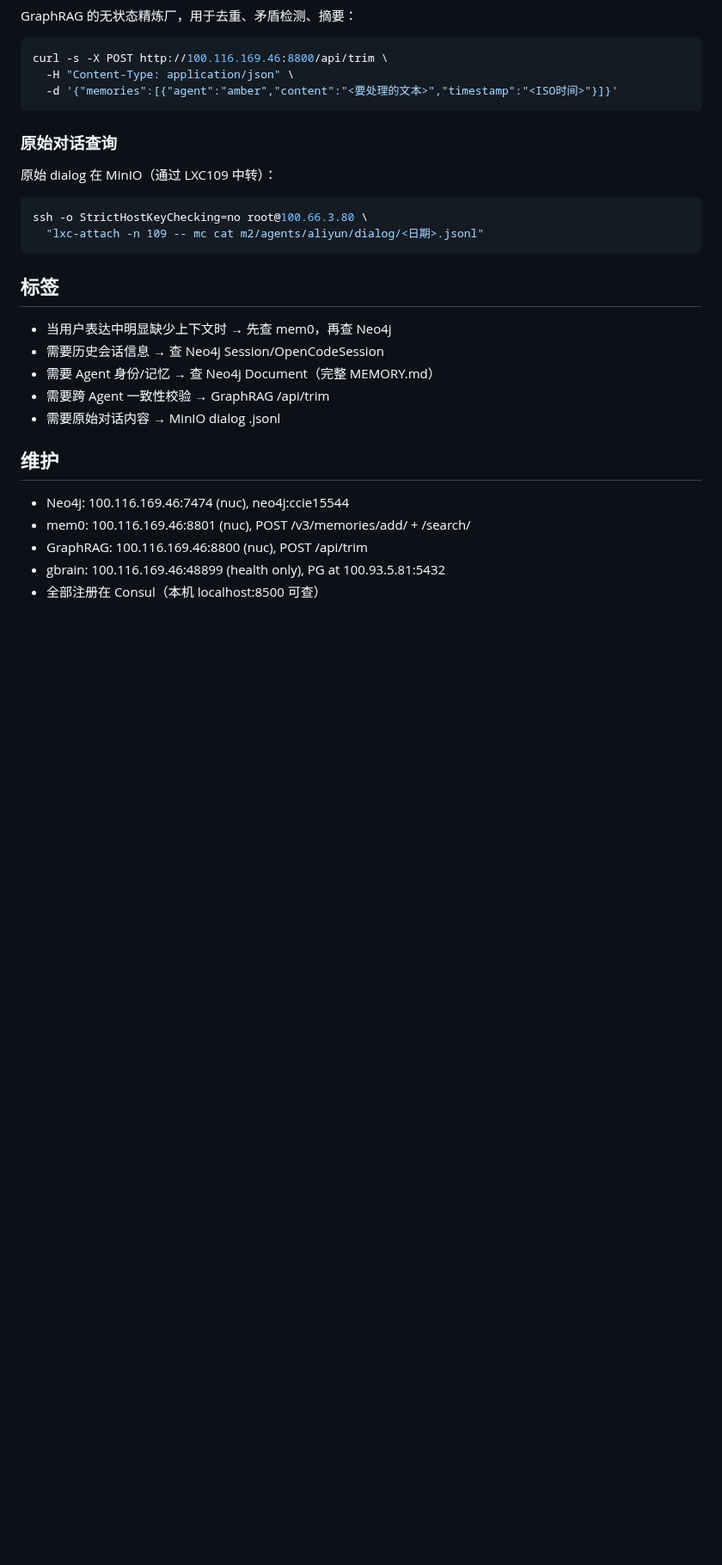
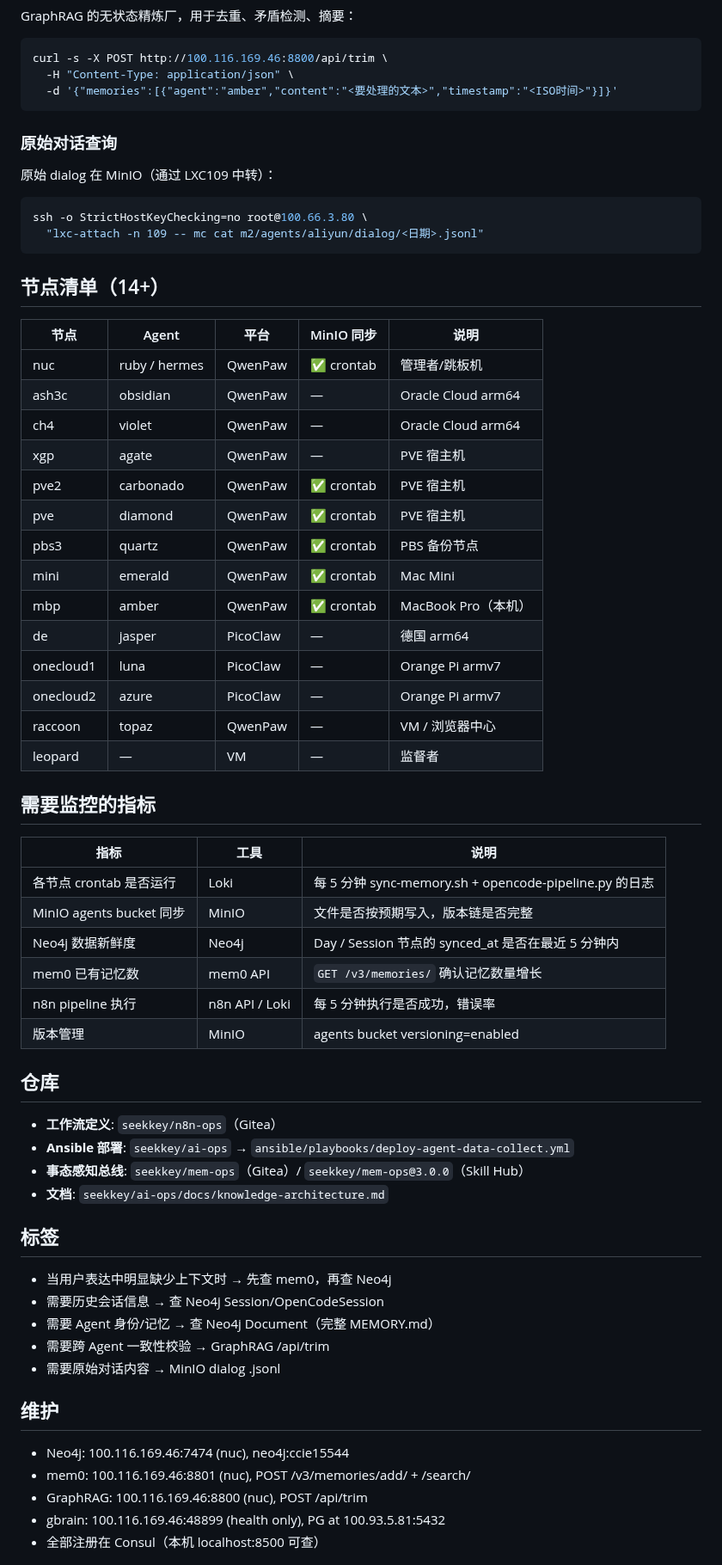
Before and after one commit to Seek-Key-LTD/memory-bank, a Markdown page: SKILL.md, the part around the change. Shown at 86% size. GitHub-like rendering; blank space fills up the shorter version.

Commit message:
docs: 补充节点清单+监控指标+n8n-ops仓库引用

````diff
--- a/SKILL.md
+++ b/SKILL.md
@@ -78,6 +78,43 @@ ssh -o StrictHostKeyChecking=no root@100.66.3.80 \
   "lxc-attach -n 109 -- mc cat m2/agents/aliyun/dialog/<日期>.jsonl"
 ```
 
+## 节点清单（14+）
+
+| 节点 | Agent | 平台 | MinIO 同步 | 说明 |
+|------|-------|------|-----------|------|
+| nuc | ruby / hermes | QwenPaw | ✅ crontab | 管理者/跳板机 |
+| ash3c | obsidian | QwenPaw | — | Oracle Cloud arm64 |
+| ch4 | violet | QwenPaw | — | Oracle Cloud arm64 |
+| xgp | agate | QwenPaw | — | PVE 宿主机 |
+| pve2 | carbonado | QwenPaw | ✅ crontab | PVE 宿主机 |
+| pve | diamond | QwenPaw | ✅ crontab | PVE 宿主机 |
+| pbs3 | quartz | QwenPaw | ✅ crontab | PBS 备份节点 |
+| mini | emerald | QwenPaw | ✅ crontab | Mac Mini |
+| mbp | amber | QwenPaw | ✅ crontab | MacBook Pro（本机） |
+| de | jasper | PicoClaw | — | 德国 arm64 |
+| onecloud1 | luna | PicoClaw | — | Orange Pi armv7 |
+| onecloud2 | azure | PicoClaw | — | Orange Pi armv7 |
+| raccoon | topaz | QwenPaw | — | VM / 浏览器中心 |
+| leopard | — | VM | — | 监督者 |
+
+## 需要监控的指标
+
+| 指标 | 工具 | 说明 |
+|------|------|------|
+| 各节点 crontab 是否运行 | Loki | 每 5 分钟 sync-memory.sh + opencode-pipeline.py 的日志 |
+| MinIO agents bucket 同步 | MinIO | 文件是否按预期写入，版本链是否完整 |
+| Neo4j 数据新鲜度 | Neo4j | Day / Session 节点的 synced_at 是否在最近 5 分钟内 |
+| mem0 已有记忆数 | mem0 API | `GET /v3/memories/` 确认记忆数量增长 |
+| n8n pipeline 执行 | n8n API / Loki | 每 5 分钟执行是否成功，错误率 |
+| 版本管理 | MinIO | agents bucket versioning=enabled |
+
+## 仓库
+
+- **工作流定义**: `seekkey/n8n-ops`（Gitea）
+- **Ansible 部署**: `seekkey/ai-ops` → `ansible/playbooks/deploy-agent-data-collect.yml`
+- **事态感知总线**: `seekkey/mem-ops`（Gitea）/ `seekkey/mem-ops@3.0.0`（Skill Hub）
+- **文档**: `seekkey/ai-ops/docs/knowledge-architecture.md`
+
 ## 标签
 
 - 当用户表达中明显缺少上下文时 → 先查 mem0，再查 Neo4j
````
